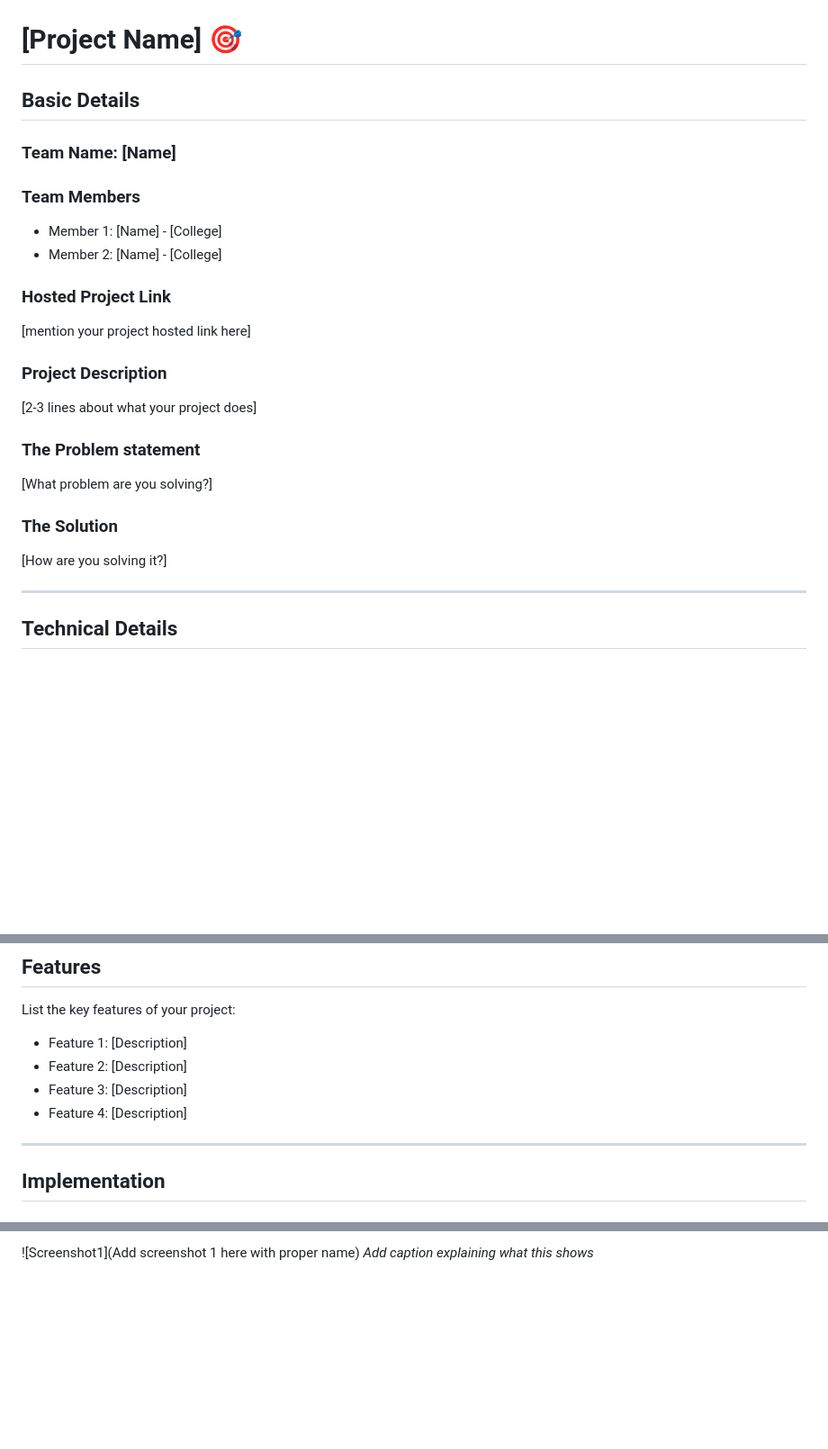
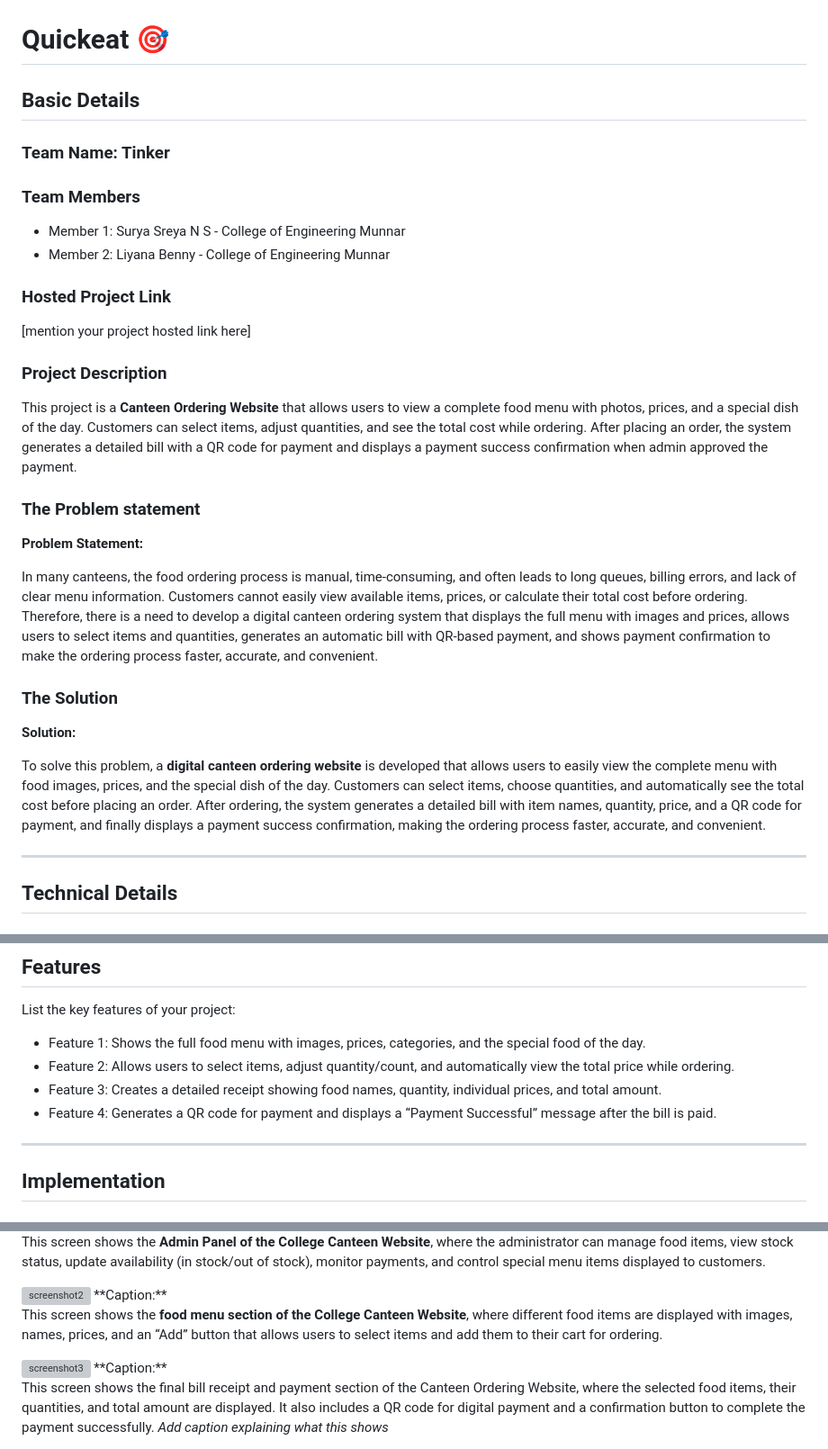
Before and after one commit to suryasreya10-ui/Quickeat1, a Markdown page: README.md, 3 parts joined by grey strips. Shown at 90% size. Drawn GitHub-style; blank space fills up the shorter version; grey boxes are pictures that could not be loaded.

```diff
--- a/README.md
+++ b/README.md
@@ -2,27 +2,34 @@
   <img src="./img.png" alt="Project Banner" width="100%">
 </p>
 
-# [Project Name] 🎯
+# Quickeat 🎯
 
 ## Basic Details
 
-### Team Name: [Name]
+### Team Name: Tinker
 
 ### Team Members
-- Member 1: [Name] - [College]
-- Member 2: [Name] - [College]
+- Member 1: Surya Sreya N S - College of Engineering Munnar
+- Member 2: Liyana Benny - College of Engineering Munnar
 
 ### Hosted Project Link
 [mention your project hosted link here]
 
 ### Project Description
-[2-3 lines about what your project does]
+This project is a **Canteen Ordering Website** that allows users to view a complete food menu with photos, prices, and a special dish of the day. Customers can select items, adjust quantities, and see the total cost while ordering. After placing an order, the system generates a detailed bill with a QR code for payment and displays a payment success confirmation when admin approved the payment.
+
 
 ### The Problem statement
-[What problem are you solving?]
+**Problem Statement:**
+
+In many canteens, the food ordering process is manual, time-consuming, and often leads to long queues, billing errors, and lack of clear menu information. Customers cannot easily view available items, prices, or calculate their total cost before ordering. Therefore, there is a need to develop a digital canteen ordering system that displays the full menu with images and prices, allows users to select items and quantities, generates an automatic bill with QR-based payment, and shows payment confirmation to make the ordering process faster, accurate, and convenient.
+
 
 ### The Solution
-[How are you solving it?]
+**Solution:**
+
+To solve this problem, a **digital canteen ordering website** is developed that allows users to easily view the complete menu with food images, prices, and the special dish of the day. Customers can select items, choose quantities, and automatically see the total cost before placing an order. After ordering, the system generates a detailed bill with item names, quantity, price, and a QR code for payment, and finally displays a payment success confirmation, making the ordering process faster, accurate, and convenient.
+
 
 ---
 
@@ -46,10 +53,10 @@
 ## Features
 
 List the key features of your project:
-- Feature 1: [Description]
-- Feature 2: [Description]
-- Feature 3: [Description]
-- Feature 4: [Description]
+- Feature 1: Shows the full food menu with images, prices, categories, and the special food of the day.
+- Feature 2: Allows users to select items, adjust quantity/count, and automatically view the total price while ordering.
+- Feature 3: Creates a detailed receipt showing food names, quantity, individual prices, and total amount.
+- Feature 4: Generates a QR code for payment and displays a “Payment Successful” message after the bill is paid.
 
 ---
 
@@ -85,4 +94,17 @@ List the key features of your project:
 
-![Screenshot1](Add screenshot 1 here with proper name)
+This screen shows the **Admin Panel of the College Canteen Website**, where the administrator can manage food items, view stock status, update availability (in stock/out of stock), monitor payments, and control special menu items displayed to customers.
+
+
+<img width="1920" height="1080" alt="screenshot2" src="https://github.com/user-attachments/assets/0fa9083f-7656-4d73-ba95-cbc45ece2a17" />
+**Caption:**
+
+This screen shows the **food menu section of the College Canteen Website**, where different food items are displayed with images, names, prices, and an “Add” button that allows users to select items and add them to their cart for ordering.
+
+
+
+<img width="1920" height="1080" alt="screenshot3" src="https://github.com/user-attachments/assets/d6ec11da-6ed9-450d-bd29-0c220f5f84a4" />
+**Caption:**
+
+This screen shows the final bill receipt and payment section of the Canteen Ordering Website, where the selected food items, their quantities, and total amount are displayed. It also includes a QR code for digital payment and a confirmation button to complete the payment successfully.
 *Add caption explaining what this shows*
 
```
Also changed, not shown: other parts of README.md (+2 -4 lines).
